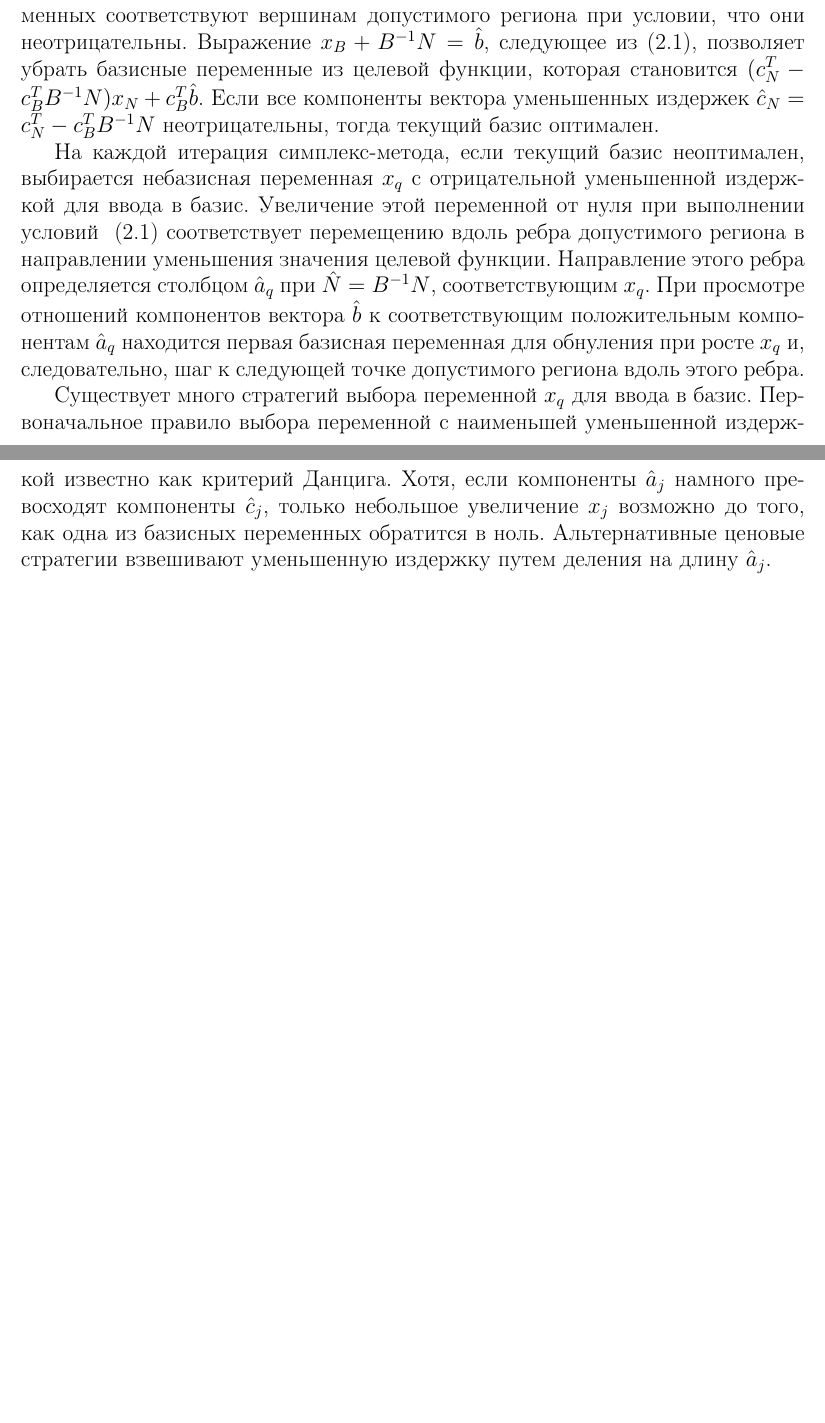
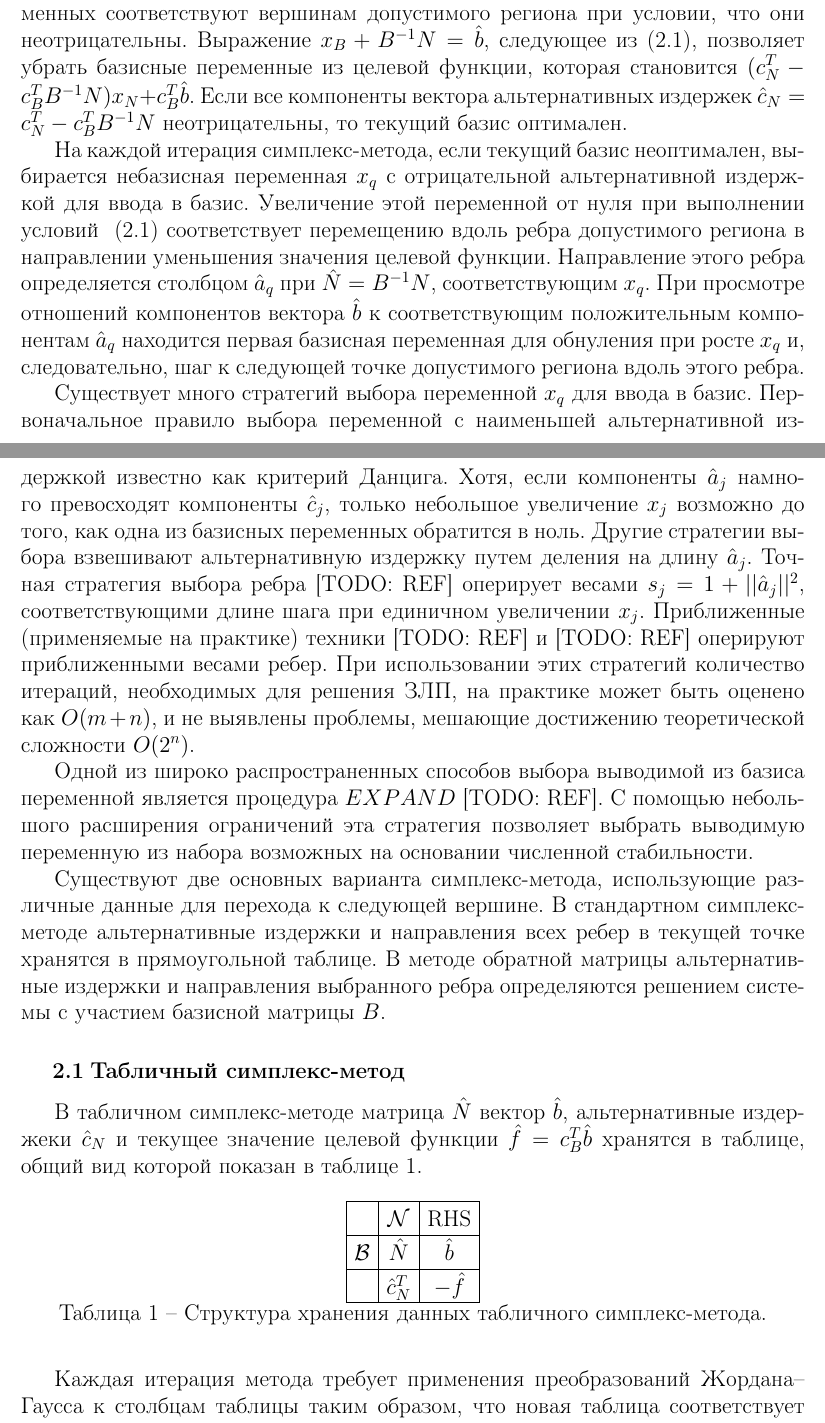
Before and after one commit to slavabzb/disser, a LaTeX thesis (paper/main.tex): two parts of pages 2 and 3 of 3, joined at a grey line, cut so that both start at the same text, the shorter picture padded with empty space. Compiled offline with pdfLaTeX; the source files are stored in an older character set and shown here as Unicode; a LaTeX package or settings file that is missing is left out.

Commit message:
Start tableau simplex

```diff
--- a/paper/main.tex
+++ b/paper/main.tex
@@ -78,11 +79,11 @@
 они неотрицательны. Выражение~$x_B+B^{-1}N=\hat b$, следующее из~(\ref{eq:LP}),
 позволяет убрать базисные переменные из целевой функции, которая
 становится~$(c_N^T-c_B^TB^{-1}N)x_N+c_B^T\hat b$. Если все
-компоненты вектора уменьшенных издержек~$\hat c_N=c_N^T-c_B^TB^{-1}N$
-неотрицательны, тогда текущий базис оптимален.
+компоненты вектора альтернативных издержек~$\hat c_N=c_N^T-c_B^TB^{-1}N$
+неотрицательны, то текущий базис оптимален.
 
 На каждой итерация симплекс-метода, если текущий базис неоптимален,
-выбирается небазисная переменная~$x_q$ с отрицательной уменьшенной издержкой
+выбирается небазисная переменная~$x_q$ с отрицательной альтернативной издержкой
 для ввода в базис. Увеличение этой переменной от нуля при выполнении
 условий~~(\ref{eq:LP}) соответствует перемещению вдоль ребра допустимого
 региона в направлении уменьшения значения целевой функции. Направление
@@ -93,9 +94,46 @@
 шаг к следующей точке допустимого региона вдоль этого ребра.
 
 Существует много стратегий выбора переменной~$x_q$ для ввода в базис.
-Первоначальное правило выбора переменной с наименьшей уменьшенной
+Первоначальное правило выбора переменной с наименьшей альтернативной
 издержкой известно как критерий Данцига. Хотя, если компоненты~$\hat a_j$
 намного превосходят компоненты~$\hat c_j$, только небольшое увеличение~$x_j$
 возможно до того, как одна из базисных переменных обратится в ноль.
-Альтернативные ценовые стратегии взвешивают уменьшенную издержку путем
-деления на длину~$\hat a_j$.
+Другие стратегии выбора взвешивают альтернативную издержку путем
+деления на длину~$\hat a_j$. Точная стратегия выбора ребра [TODO: REF]
+оперирует весами~$s_j=1+||\hat a_j||^2$, соответствующими длине шага
+при единичном увеличении~$x_j$. Приближенные (применяемые на практике)
+техники [TODO: REF] и [TODO: REF] оперируют приближенными весами ребер.
+При использовании этих стратегий количество итераций, необходимых для
+решения ЗЛП, на практике может быть оценено как $O(m+n)$, и не выявлены
+проблемы, мешающие достижению теоретической сложности $O(2^n)$.
+
+Одной из широко распространенных способов выбора выводимой из базиса переменной
+является процедура $EXPAND$ [TODO: REF]. С помощью небольшого расширения
+ограничений эта стратегия позволяет выбрать выводимую переменную из набора
+возможных на основании численной стабильности.
+
+Существуют две основных варианта симплекс-метода, использующие различные данные
+для перехода к следующей вершине. В стандартном симплекс-методе альтернативные
+издержки и направления всех ребер в текущей точке хранятся в прямоугольной
+таблице. В методе обратной матрицы альтернативные издержки и направления
+выбранного ребра определяются решением системы с участием базисной матрицы~$B$.
+
+\subsection{Табличный симплекс-метод}
+\label{tableau-simplex}
+
+В табличном симплекс-методе матрица~$\hat N$ вектор~$\hat b$, альтернативные
+издержеки~$\hat c_N$ и текущее значение целевой функции~$\hat f=c_B^T\hat b$
+хранятся в таблице, общий вид которой показан в таблице~\ref{tab:tableau-simplex}.
+
+\begin{table}[!h]
+\centering
+\begin{tabular}{|c|c|c|} \hline
+& $\mathcal{N}$ & RHS \\ \hline
+$\mathcal{B}$ & $\hat N$ & $\hat b$ \\ \hline
+& $\hat c_N^T$ & $-\hat f$ \\ \hline
+\end{tabular}
+\caption{Структура хранения данных табличного симплекс-метода\label{tab:tableau-simplex}}
+\end{table}
+
+Каждая итерация метода требует применения преобразований Жордана--Гаусса
+к столбцам таблицы таким образом, что новая таблица соответствует новому базису.
```
Also changed, not shown: paper/main.pdf, paper/main.tex (13 more changed lines), 3 other files.
